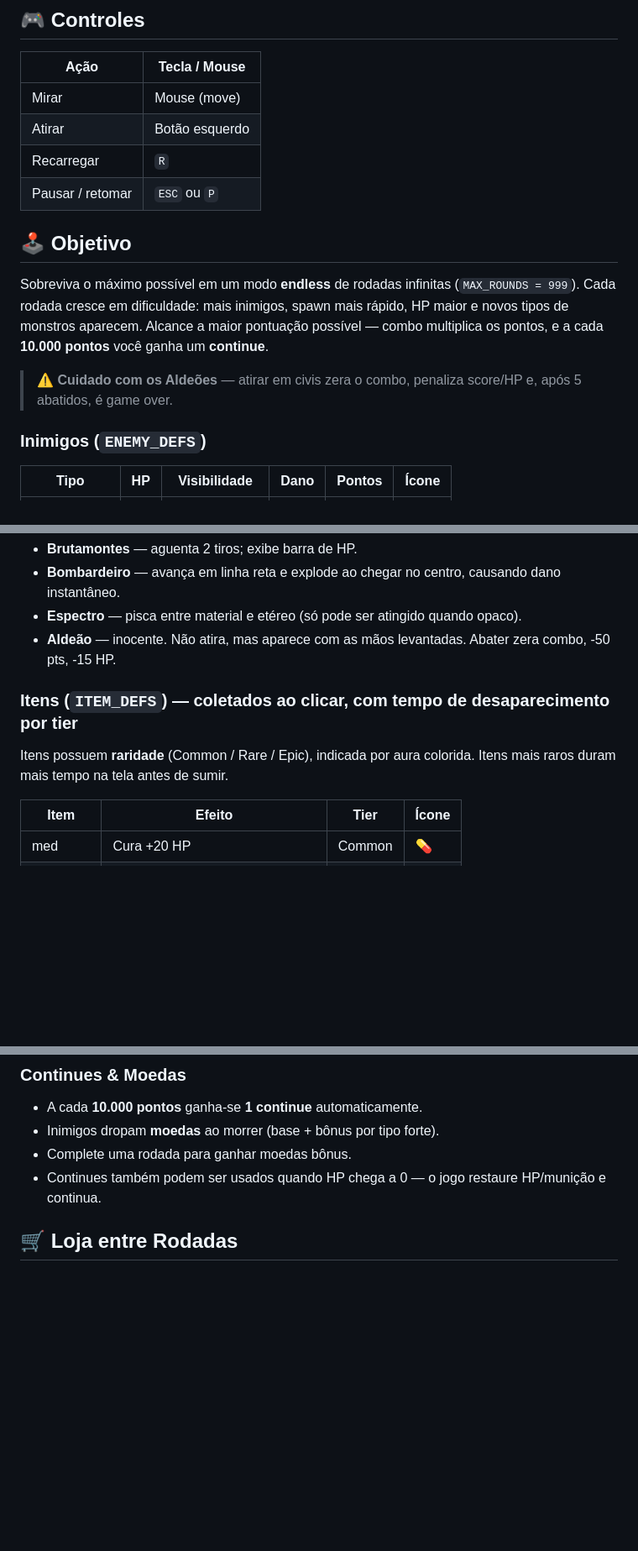
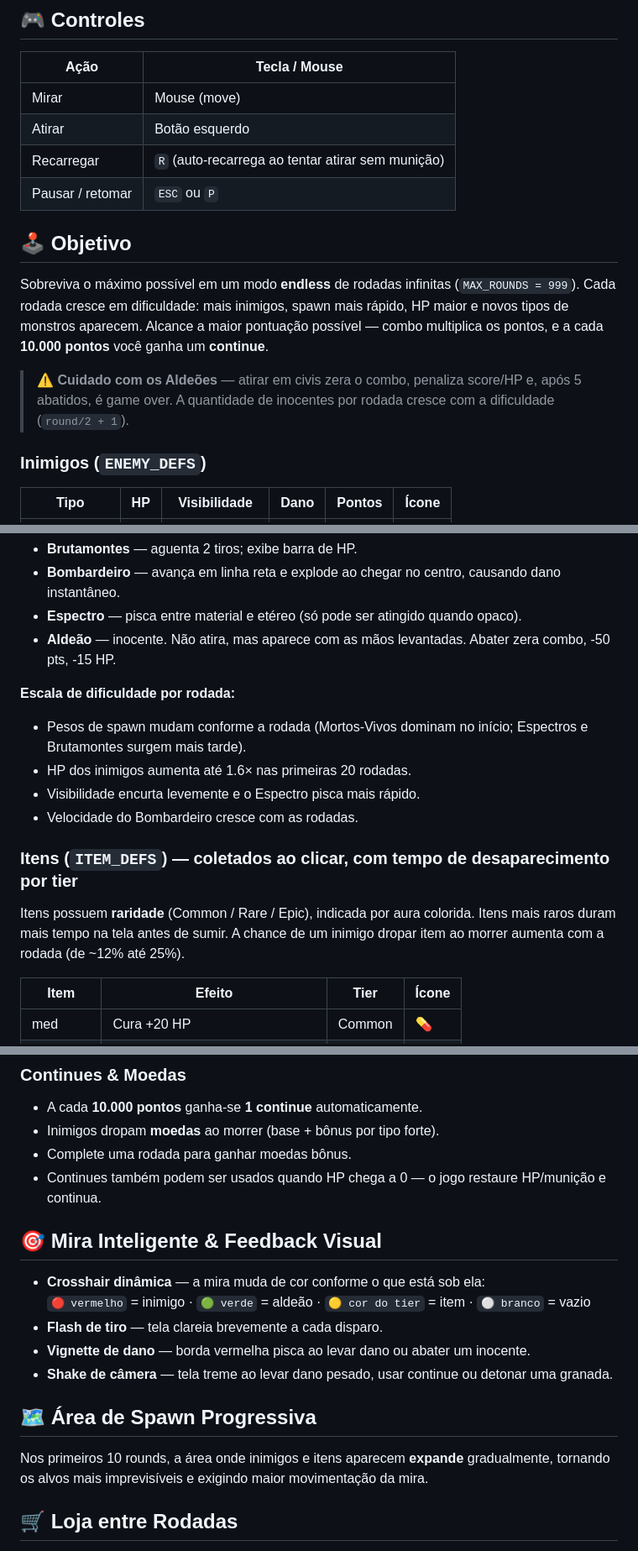
Before and after one commit to fernandovaller/GalleryShooter, a Markdown page: README.md, 3 parts joined by grey strips. Shown at 84% size. GitHub-like rendering; blank space fills up the shorter version.

Commit message:
docs: Atualiza README com detalhes de jogabilidade e progressão
* Adiciona regras sobre a crescente quantidade de aldeões por rodada.
* Detalha a escala de dificuldade (HP, spawn, visibilidade) em função da rodada.
* Inclui novas seções sobre mira inteligente, feedback visual e área de spawn progressiva.

```diff
--- a/README.md
+++ b/README.md
@@ -19,14 +19,14 @@ Requer conexão com internet apenas para carregar o Phaser 3 via CDN:
 |------|---------------|
 | Mirar | Mouse (move) |
 | Atirar | Botão esquerdo |
-| Recarregar | `R` |
+| Recarregar | `R` (auto-recarrega ao tentar atirar sem munição) |
 | Pausar / retomar | `ESC` ou `P` |
 
 ## 🕹️ Objetivo
 
 Sobreviva o máximo possível em um modo **endless** de rodadas infinitas (`MAX_ROUNDS = 999`). Cada rodada cresce em dificuldade: mais inimigos, spawn mais rápido, HP maior e novos tipos de monstros aparecem. Alcance a maior pontuação possível — combo multiplica os pontos, e a cada **10.000 pontos** você ganha um **continue**.
 
-> ⚠️ **Cuidado com os Aldeões** — atirar em civis zera o combo, penaliza score/HP e, após 5 abatidos, é game over.
+> ⚠️ **Cuidado com os Aldeões** — atirar em civis zera o combo, penaliza score/HP e, após 5 abatidos, é game over. A quantidade de inocentes por rodada cresce com a dificuldade (`round/2 + 1`).
 
 ### Inimigos (`ENEMY_DEFS`)
 
@@ -45,9 +45,15 @@ Sobreviva o máximo possível em um modo **endless** de rodadas infinitas (`MAX_
 - **Espectro** — pisca entre material e etéreo (só pode ser atingido quando opaco).
 - **Aldeão** — inocente. Não atira, mas aparece com as mãos levantadas. Abater zera combo, -50 pts, -15 HP.
 
+**Escala de dificuldade por rodada:**
+- Pesos de spawn mudam conforme a rodada (Mortos-Vivos dominam no início; Espectros e Brutamontes surgem mais tarde).
+- HP dos inimigos aumenta até 1.6× nas primeiras 20 rodadas.
+- Visibilidade encurta levemente e o Espectro pisca mais rápido.
+- Velocidade do Bombardeiro cresce com as rodadas.
+
 ### Itens (`ITEM_DEFS`) — coletados ao clicar, com tempo de desaparecimento por tier
 
-Itens possuem **raridade** (Common / Rare / Epic), indicada por aura colorida. Itens mais raros duram mais tempo na tela antes de sumir.
+Itens possuem **raridade** (Common / Rare / Epic), indicada por aura colorida. Itens mais raros duram mais tempo na tela antes de sumir. A chance de um inimigo dropar item ao morrer aumenta com a rodada (de ~12% até 25%).
 
 | Item | Efeito | Tier | Ícone |
 |------|--------|------|-------|
@@ -72,6 +78,18 @@ Acertos consecutivos sem errar aumentam o multiplicador: ×1 → ×2 (3 hits)
 - Inimigos dropam **moedas** ao morrer (base + bônus por tipo forte).
 - Complete uma rodada para ganhar moedas bônus.
 - Continues também podem ser usados quando HP chega a 0 — o jogo restaure HP/munição e continua.
+
+## 🎯 Mira Inteligente & Feedback Visual
+
+- **Crosshair dinâmica** — a mira muda de cor conforme o que está sob ela:
+  `🔴 vermelho` = inimigo · `🟢 verde` = aldeão · `🟡 cor do tier` = item · `⚪ branco` = vazio
+- **Flash de tiro** — tela clareia brevemente a cada disparo.
+- **Vignette de dano** — borda vermelha pisca ao levar dano ou abater um inocente.
+- **Shake de câmera** — tela treme ao levar dano pesado, usar continue ou detonar uma granada.
+
+## 🗺️ Área de Spawn Progressiva
+
+Nos primeiros 10 rounds, a área onde inimigos e itens aparecem **expande** gradualmente, tornando os alvos mais imprevisíveis e exigindo maior movimentação da mira.
 
 ## 🛒 Loja entre Rodadas
 
```
